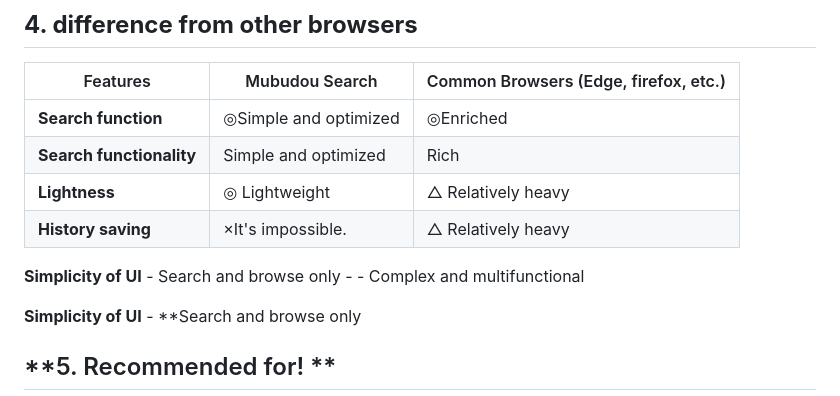
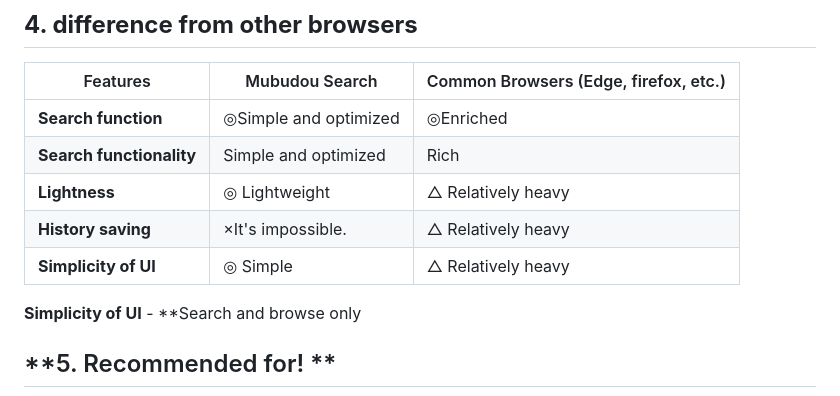
Before and after one commit to mubu321/mubudou-search, a Markdown page: README.md, the part around one of its changes. Drawn GitHub-style.

```diff
--- a/README.md
+++ b/README.md
@@ -57,7 +58,7 @@ Search results will be displayed. 4.
 | **Search functionality** | Simple and optimized | Rich | **Browsing functionality** | Minimal | Yes |
 | **Lightness** | ◎ Lightweight | △ Relatively heavy |
 **History saving** | ×It's impossible. | △ Relatively heavy |
-**Simplicity of UI** - Search and browse only - - Complex and multifunctional
+**Simplicity of UI** | ◎ Simple | △ Relatively heavy |
 
 **Simplicity of UI** - **Search and browse only
 
```
Also changed, not shown: other parts of README.md (+1 -0 lines).
